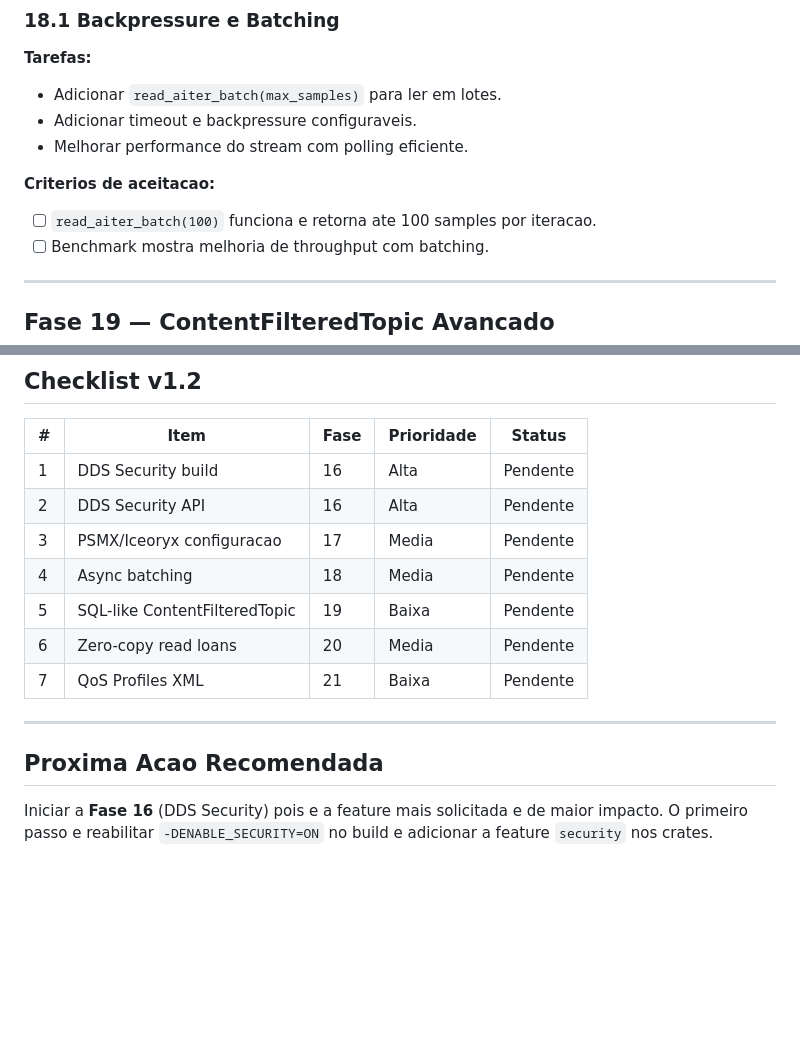
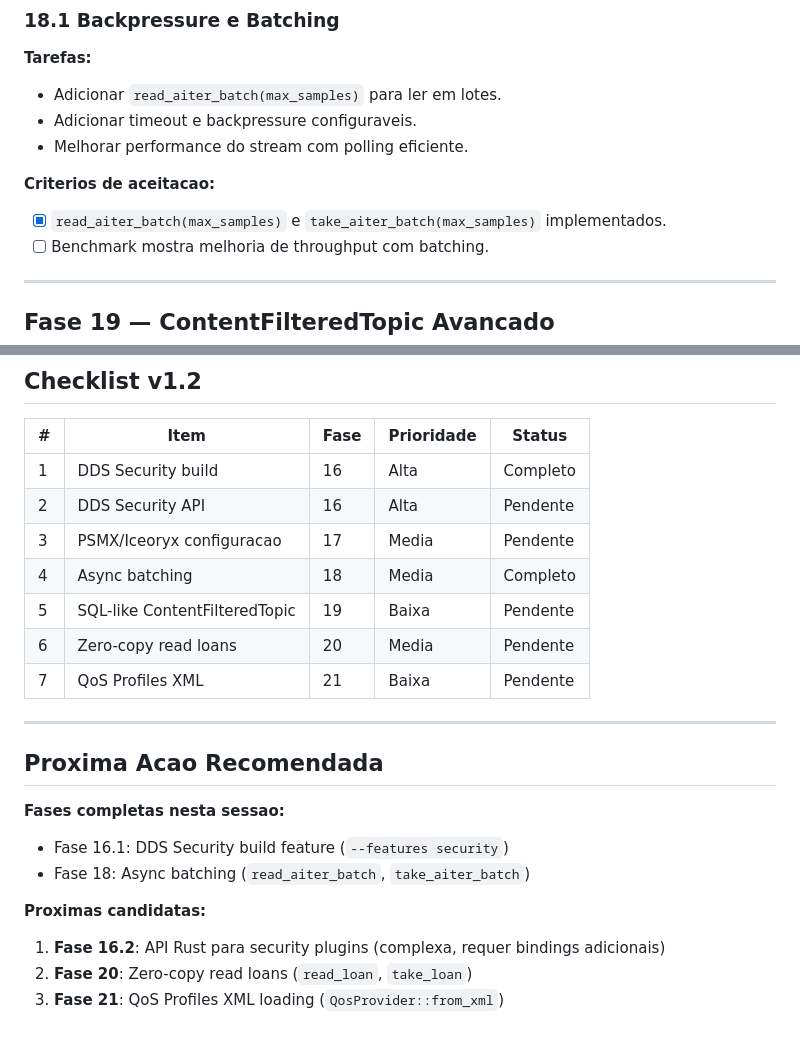
Before and after one commit to mzet97/cyclonedds-rust, a Markdown page: ROADMAP_v5.md, 2 parts joined by grey strips. Drawn GitHub-style; blank space fills up the shorter version.

Commit message:
docs(roadmap): update v1.2 checklist — Fases 16.1 e 18 complete

```diff
--- a/ROADMAP_v5.md
+++ b/ROADMAP_v5.md
@@ -87,7 +87,7 @@ A v1.1.0 esta estabilizada no crates.io com CLI melhorado, benchmarks, cargo plu
 - Melhorar performance do stream com polling eficiente.
 
 **Criterios de aceitacao:**
-- [ ] `read_aiter_batch(100)` funciona e retorna ate 100 samples por iteracao.
+- [x] `read_aiter_batch(max_samples)` e `take_aiter_batch(max_samples)` implementados.
 - [ ] Benchmark mostra melhoria de throughput com batching.
 
 ---
@@ -159,10 +159,10 @@ A v1.1.0 esta estabilizada no crates.io com CLI melhorado, benchmarks, cargo plu
 
 | # | Item | Fase | Prioridade | Status |
 |---|---|---|---|---|
-| 1 | DDS Security build | 16 | Alta | Pendente |
+| 1 | DDS Security build | 16 | Alta | Completo |
 | 2 | DDS Security API | 16 | Alta | Pendente |
 | 3 | PSMX/Iceoryx configuracao | 17 | Media | Pendente |
-| 4 | Async batching | 18 | Media | Pendente |
+| 4 | Async batching | 18 | Media | Completo |
 | 5 | SQL-like ContentFilteredTopic | 19 | Baixa | Pendente |
 | 6 | Zero-copy read loans | 20 | Media | Pendente |
 | 7 | QoS Profiles XML | 21 | Baixa | Pendente |
@@ -171,4 +171,11 @@ A v1.1.0 esta estabilizada no crates.io com CLI melhorado, benchmarks, cargo plu
 
 ## Proxima Acao Recomendada
 
-Iniciar a **Fase 16** (DDS Security) pois e a feature mais solicitada e de maior impacto. O primeiro passo e reabilitar `-DENABLE_SECURITY=ON` no build e adicionar a feature `security` nos crates.
+**Fases completas nesta sessao:**
+- Fase 16.1: DDS Security build feature (`--features security`)
+- Fase 18: Async batching (`read_aiter_batch`, `take_aiter_batch`)
+
+**Proximas candidatas:**
+1. **Fase 16.2**: API Rust para security plugins (complexa, requer bindings adicionais)
+2. **Fase 20**: Zero-copy read loans (`read_loan`, `take_loan`)
+3. **Fase 21**: QoS Profiles XML loading (`QosProvider::from_xml`)
```
